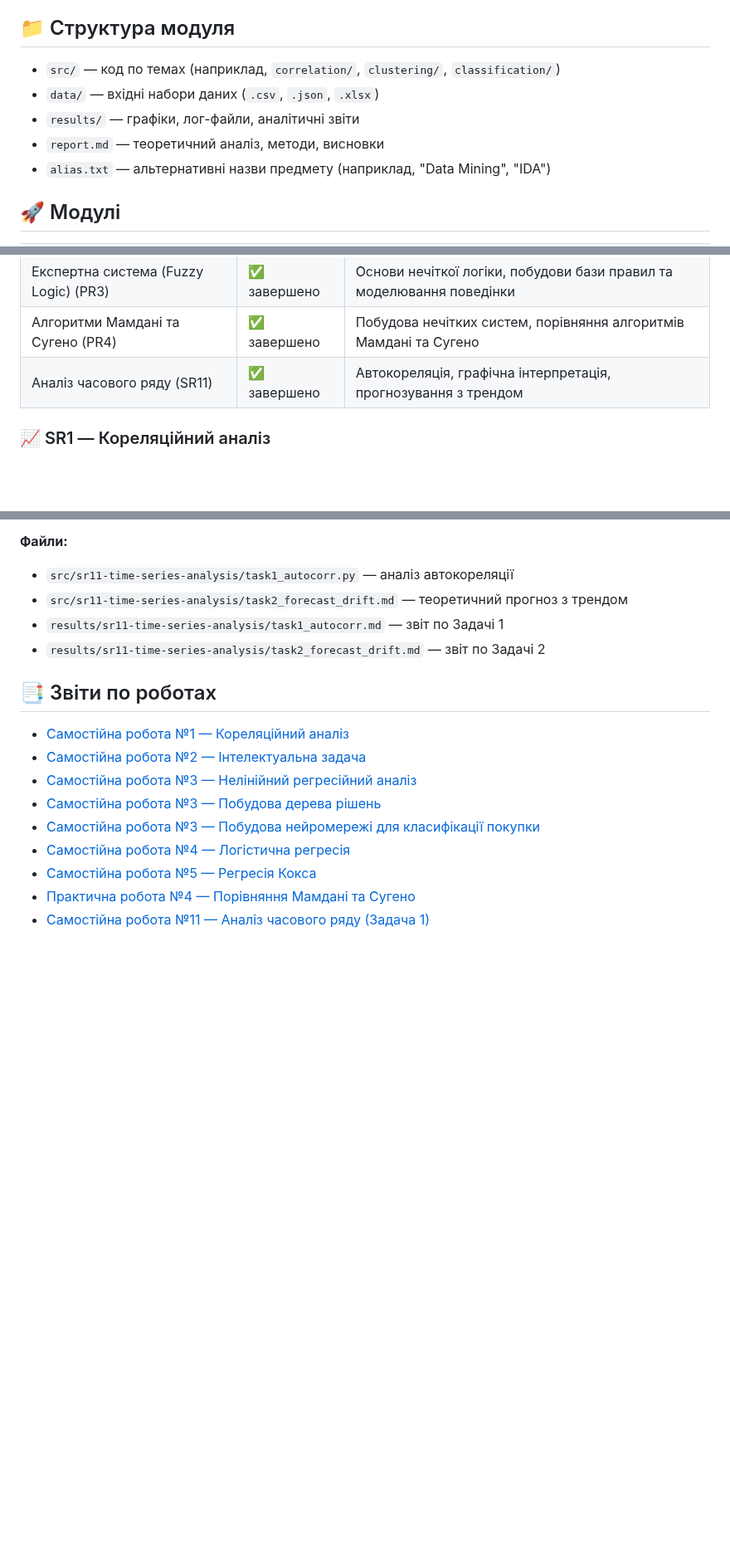
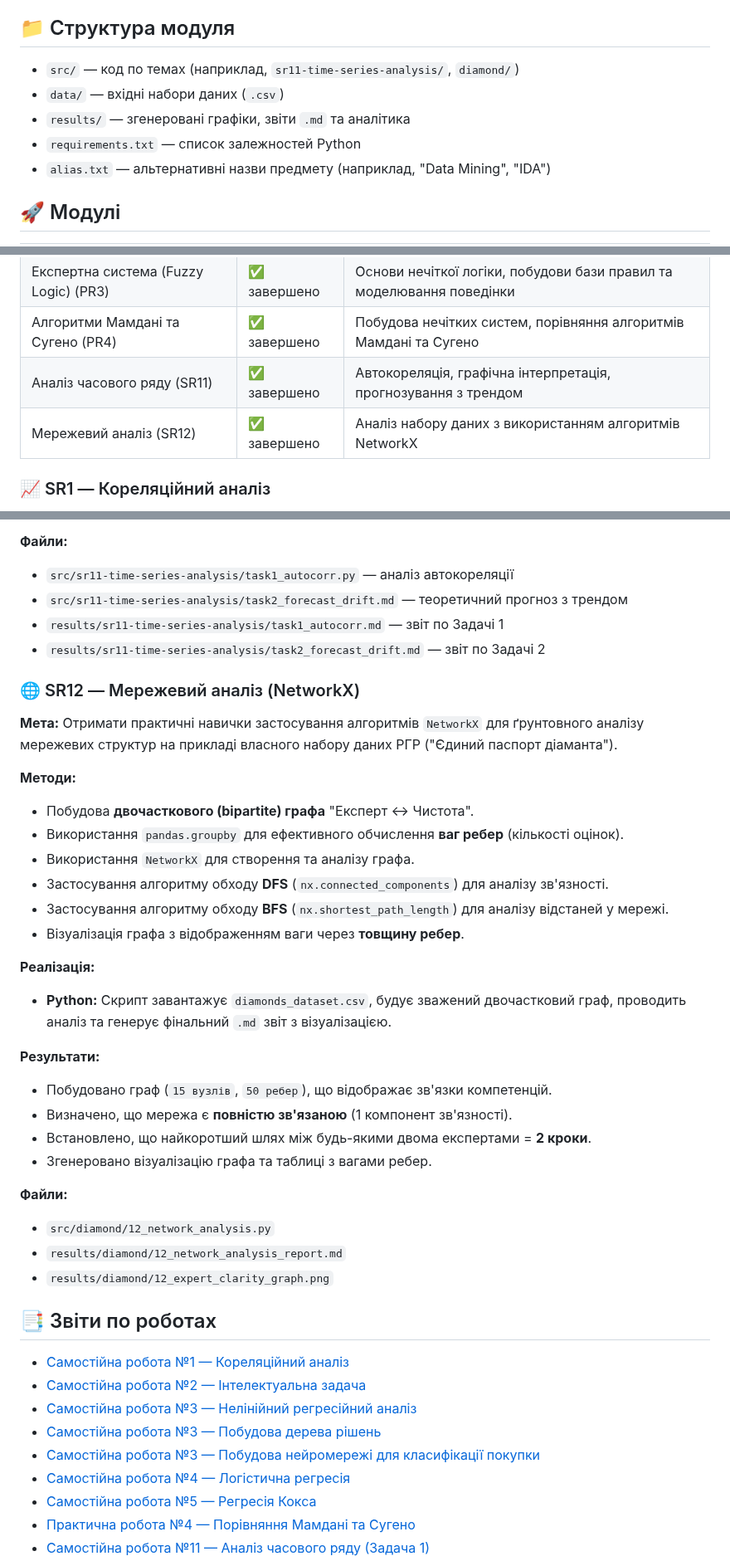
Before and after one commit to OlegBon/mntu-y4-sem7, a Markdown page: IntelligentDataAnalysis/README.md, 3 parts joined by grey strips. Shown at 83% size. GitHub-like rendering; blank space fills up the shorter version.

Commit message:
upd README.md for IntelligentDataAnalysis

```diff
--- a/IntelligentDataAnalysis/README.md
+++ b/IntelligentDataAnalysis/README.md
@@ -6,10 +6,10 @@
 
 ## 📁 Структура модуля
 
-- `src/` — код по темах (наприклад, `correlation/`, `clustering/`, `classification/`)
-- `data/` — вхідні набори даних (`.csv`, `.json`, `.xlsx`)
-- `results/` — графіки, лог-файли, аналітичні звіти
-- `report.md` — теоретичний аналіз, методи, висновки
+- `src/` — код по темах (наприклад, `sr11-time-series-analysis/`, `diamond/`)
+- `data/` — вхідні набори даних (`.csv`)
+- `results/` — згенеровані графіки, звіти `.md` та аналітика
+- `requirements.txt` — список залежностей Python
 - `alias.txt` — альтернативні назви предмету (наприклад, "Data Mining", "IDA")
 
 ## 🚀 Модулі
@@ -24,6 +24,7 @@
 | Експертна система (Fuzzy Logic) (PR3) | ✅ завершено | Основи нечіткої логіки, побудови бази правил та моделювання поведінки |
 | Алгоритми Мамдані та Сугено (PR4)     | ✅ завершено | Побудова нечітких систем, порівняння алгоритмів Мамдані та Сугено     |
 | Аналіз часового ряду (SR11)           | ✅ завершено | Автокореляція, графічна інтерпретація, прогнозування з трендом        |
+| Мережевий аналіз (SR12)               | ✅ завершено | Аналіз набору даних з використанням алгоритмів NetworkX               |
 
 ### 📈 SR1 — Кореляційний аналіз
 
@@ -191,6 +192,36 @@ python src/pr4-mamdani-sugeno/pr4-task0-comparison.py
 - `results/sr11-time-series-analysis/task1_autocorr.md` — звіт по Задачі 1
 - `results/sr11-time-series-analysis/task2_forecast_drift.md` — звіт по Задачі 2
 
+### 🌐 SR12 — Мережевий аналіз (NetworkX)
+
+**Мета:** Отримати практичні навички застосування алгоритмів `NetworkX` для ґрунтовного аналізу мережевих структур на прикладі власного набору даних РГР ("Єдиний паспорт діаманта").
+
+**Методи:**
+
+- Побудова **двочасткового (bipartite) графа** "Експерт \<-\> Чистота".
+- Використання `pandas.groupby` для ефективного обчислення **ваг ребер** (кількості оцінок).
+- Використання `NetworkX` для створення та аналізу графа.
+- Застосування алгоритму обходу **DFS** (`nx.connected_components`) для аналізу зв'язності.
+- Застосування алгоритму обходу **BFS** (`nx.shortest_path_length`) для аналізу відстаней у мережі.
+- Візуалізація графа з відображенням ваги через **товщину ребер**.
+
+**Реалізація:**
+
+- **Python:** Скрипт завантажує `diamonds_dataset.csv`, будує зважений двочастковий граф, проводить аналіз та генерує фінальний `.md` звіт з візуалізацією.
+
+**Результати:**
+
+- Побудовано граф (`15 вузлів`, `50 ребер`), що відображає зв'язки компетенцій.
+- Визначено, що мережа є **повністю зв'язаною** (1 компонент зв'язності).
+- Встановлено, що найкоротший шлях між будь-якими двома експертами = **2 кроки**.
+- Згенеровано візуалізацію графа та таблиці з вагами ребер.
+
+**Файли:**
+
+- `src/diamond/12_network_analysis.py`
+- `results/diamond/12_network_analysis_report.md`
+- `results/diamond/12_expert_clarity_graph.png`
+
 ## 📑 Звіти по роботах
 
 - [Самостійна робота №1 — Кореляційний аналіз](results/sr1-correlation/report.md)
```
Also changed, not shown: other parts of IntelligentDataAnalysis/README.md (+1 -0 lines).
